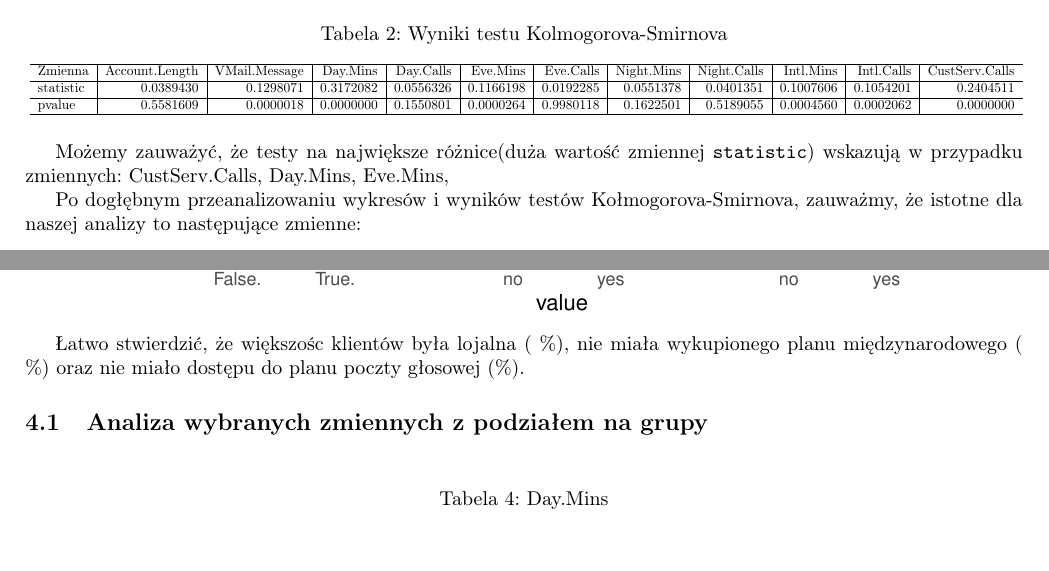
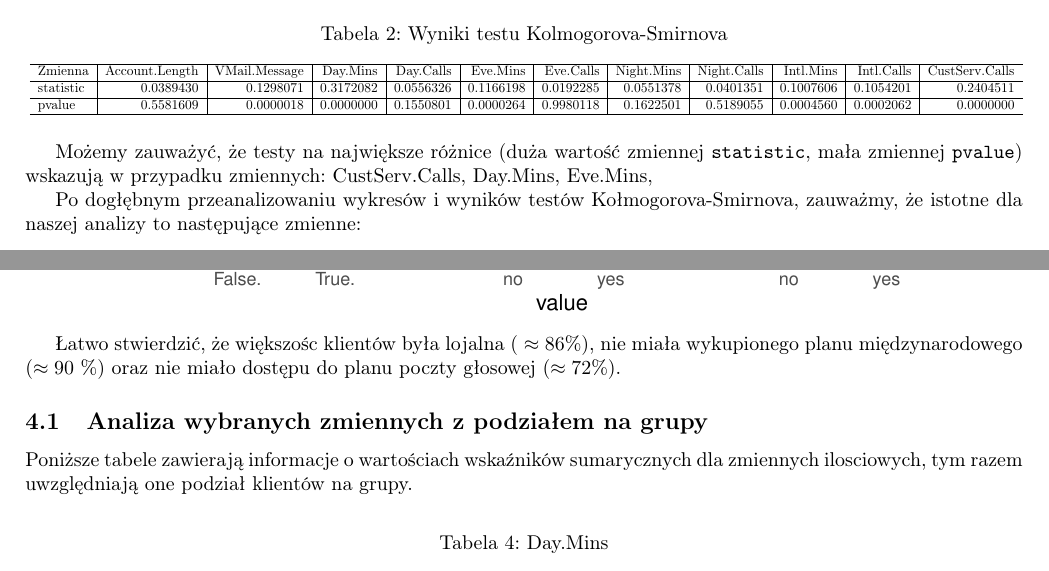
Before and after one commit to MikolajLangner/Data-Mining, a LaTeX document (final.tex): two parts of pages 6 and 9 of 11, joined at a grey line, cut so that both start at the same text. Compiled offline with pdfLaTeX.

Commit message:
small change

```diff
--- a/final.tex
+++ b/final.tex
@@ -335,7 +335,7 @@ pvalue & 0.5581609 & 0.0000018 & 0.0000000 & 0.1550801 & 0.0000264 & 0.9980118 &
 \end{table}
 
 
-Możemy zauważyć, że testy na największe różnice(duża wartość zmiennej \verb|statistic|) wskazują w przypadku zmiennych: CustServ.Calls, Day.Mins, Eve.Mins,
+Możemy zauważyć, że testy na największe różnice (duża wartość zmiennej \verb|statistic|, mała zmiennej \verb|pvalue|) wskazują w przypadku zmiennych: CustServ.Calls, Day.Mins, Eve.Mins,
 
 
 Po dogłębnym przeanalizowaniu wykresów i wyników testów Kołmogorova-Smirnova, zauważmy, że istotne dla naszej analizy to następujące zmienne:
@@ -488,10 +488,11 @@ yes & 922\\
 
 
 \end{knitrout}
-Łatwo stwierdzić, że większośc klientów była lojalna ( \%), nie miała wykupionego planu międzynarodowego ( \%) oraz nie miało dostępu do planu poczty głosowej (\%).
+Łatwo stwierdzić, że większośc klientów była lojalna ( $\approx 86$\%), nie miała wykupionego planu międzynarodowego ($\approx 90$ \%) oraz nie miało dostępu do planu poczty głosowej ($\approx 72$\%).
 
 \subsection{Analiza wybranych zmiennych z podziałem na grupy}
 
+Poniższe tabele zawierają informacje o wartościach wskaźników sumarycznych dla zmiennych ilosciowych, tym razem uwzględniają one podział klientów na grupy.
 \begin{knitrout}
 \definecolor{shadecolor}{rgb}{0.969, 0.969, 0.969}\color{fgcolor}\begin{table}[!h]
 
```
Also changed, not shown: final-concordance.tex (+1 -1 lines), figure/Bar_plots-1.pdf, figure/Boxplot-1.pdf, figure/Densities-1.pdf, figure/Ecdf-1.pdf, figure/histograms-1.pdf, figure/histogramy_dla_grup-1.pdf, figure/scatterplot-1.pdf, figure/slupkowe_dla_wybranych-1.pdf, 4 other files.
